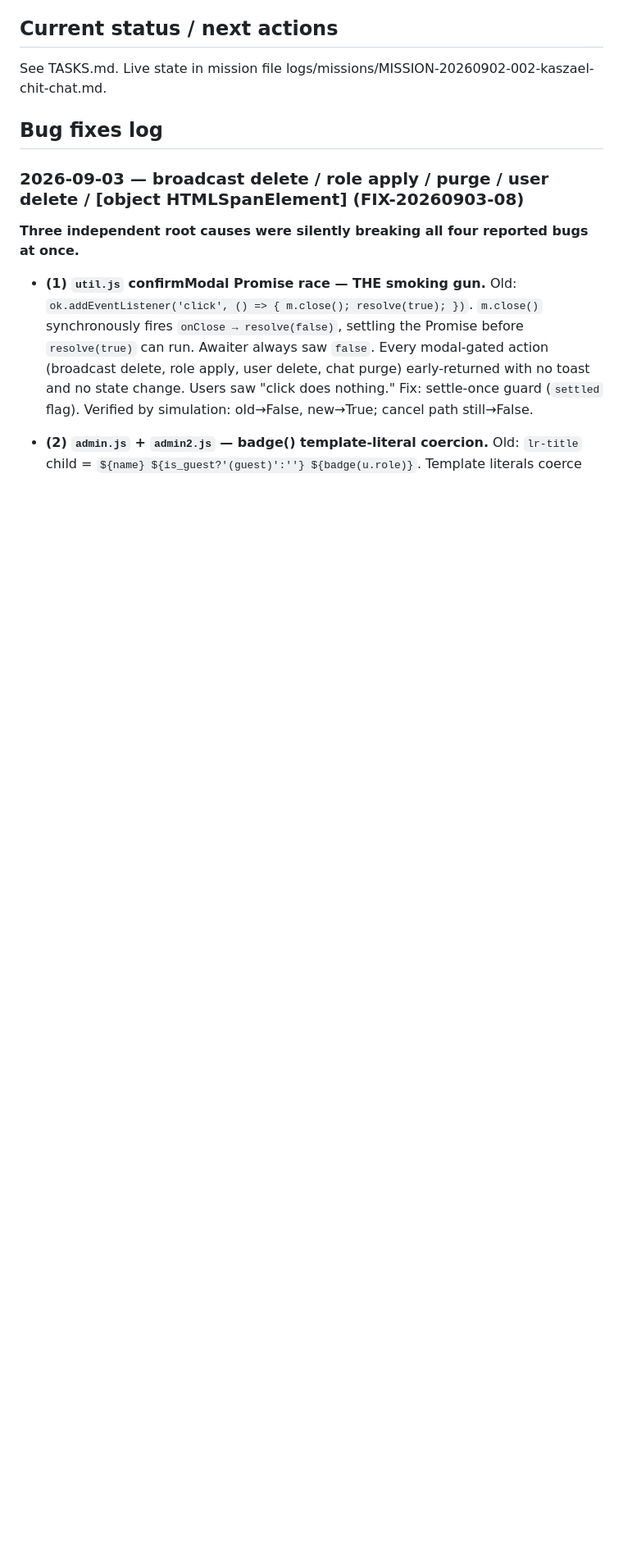
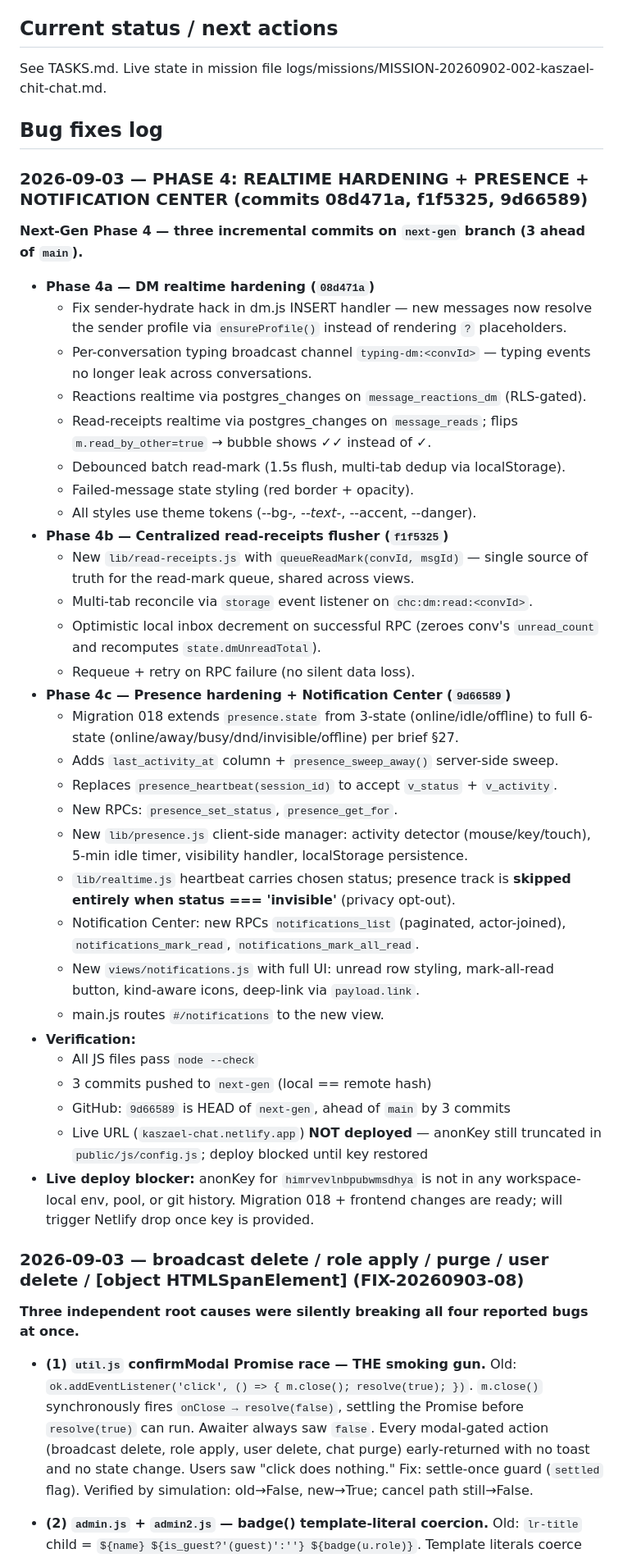
Before and after one commit to xerxkaszael-source/kaszael-chit-chat, a Markdown page: PROJECT.md, the part around the change. Shown at 82% size. GitHub-like rendering; blank space fills up the shorter version.

Commit message:
docs(PROJECT.md): log Phase 4 — realtime hardening + presence + notification center

```diff
--- a/PROJECT.md
+++ b/PROJECT.md
@@ -35,6 +35,53 @@ See TASKS.md. Live state in mission file logs/missions/MISSION-20260902-002-kasz
 
 ## Bug fixes log
 
+
+### 2026-09-03 — PHASE 4: REALTIME HARDENING + PRESENCE + NOTIFICATION CENTER (commits 08d471a, f1f5325, 9d66589)
+
+**Next-Gen Phase 4 — three incremental commits on `next-gen` branch (3 ahead of `main`).**
+
+- **Phase 4a — DM realtime hardening (`08d471a`)**
+  - Fix sender-hydrate hack in dm.js INSERT handler — new messages now resolve
+    the sender profile via `ensureProfile()` instead of rendering `?` placeholders.
+  - Per-conversation typing broadcast channel `typing-dm:<convId>` — typing events
+    no longer leak across conversations.
+  - Reactions realtime via postgres_changes on `message_reactions_dm` (RLS-gated).
+  - Read-receipts realtime via postgres_changes on `message_reads`; flips
+    `m.read_by_other=true` → bubble shows ✓✓ instead of ✓.
+  - Debounced batch read-mark (1.5s flush, multi-tab dedup via localStorage).
+  - Failed-message state styling (red border + opacity).
+  - All styles use theme tokens (--bg-*, --text-*, --accent, --danger).
+- **Phase 4b — Centralized read-receipts flusher (`f1f5325`)**
+  - New `lib/read-receipts.js` with `queueReadMark(convId, msgId)` — single
+    source of truth for the read-mark queue, shared across views.
+  - Multi-tab reconcile via `storage` event listener on `chc:dm:read:<convId>`.
+  - Optimistic local inbox decrement on successful RPC (zeroes conv's
+    `unread_count` and recomputes `state.dmUnreadTotal`).
+  - Requeue + retry on RPC failure (no silent data loss).
+- **Phase 4c — Presence hardening + Notification Center (`9d66589`)**
+  - Migration 018 extends `presence.state` from 3-state (online/idle/offline) to
+    full 6-state (online/away/busy/dnd/invisible/offline) per brief §27.
+  - Adds `last_activity_at` column + `presence_sweep_away()` server-side sweep.
+  - Replaces `presence_heartbeat(session_id)` to accept `v_status` + `v_activity`.
+  - New RPCs: `presence_set_status`, `presence_get_for`.
+  - New `lib/presence.js` client-side manager: activity detector (mouse/key/touch),
+    5-min idle timer, visibility handler, localStorage persistence.
+  - `lib/realtime.js` heartbeat carries chosen status; presence track is **skipped
+    entirely when status === 'invisible'** (privacy opt-out).
+  - Notification Center: new RPCs `notifications_list` (paginated, actor-joined),
+    `notifications_mark_read`, `notifications_mark_all_read`.
+  - New `views/notifications.js` with full UI: unread row styling, mark-all-read
+    button, kind-aware icons, deep-link via `payload.link`.
+  - main.js routes `#/notifications` to the new view.
+- **Verification:**
+  - All JS files pass `node --check`
+  - 3 commits pushed to `next-gen` (local == remote hash)
+  - GitHub: `9d66589` is HEAD of `next-gen`, ahead of `main` by 3 commits
+  - Live URL (`kaszael-chat.netlify.app`) **NOT deployed** — anonKey still
+    truncated in `public/js/config.js`; deploy blocked until key restored
+- **Live deploy blocker:** anonKey for `himrvevlnbpubwmsdhya` is not in any
+  workspace-local env, pool, or git history. Migration 018 + frontend changes
+  are ready; will trigger Netlify drop once key is provided.
 
 
 ### 2026-09-03 — broadcast delete / role apply / purge / user delete / [object HTMLSpanElement] (FIX-20260903-08)
```
